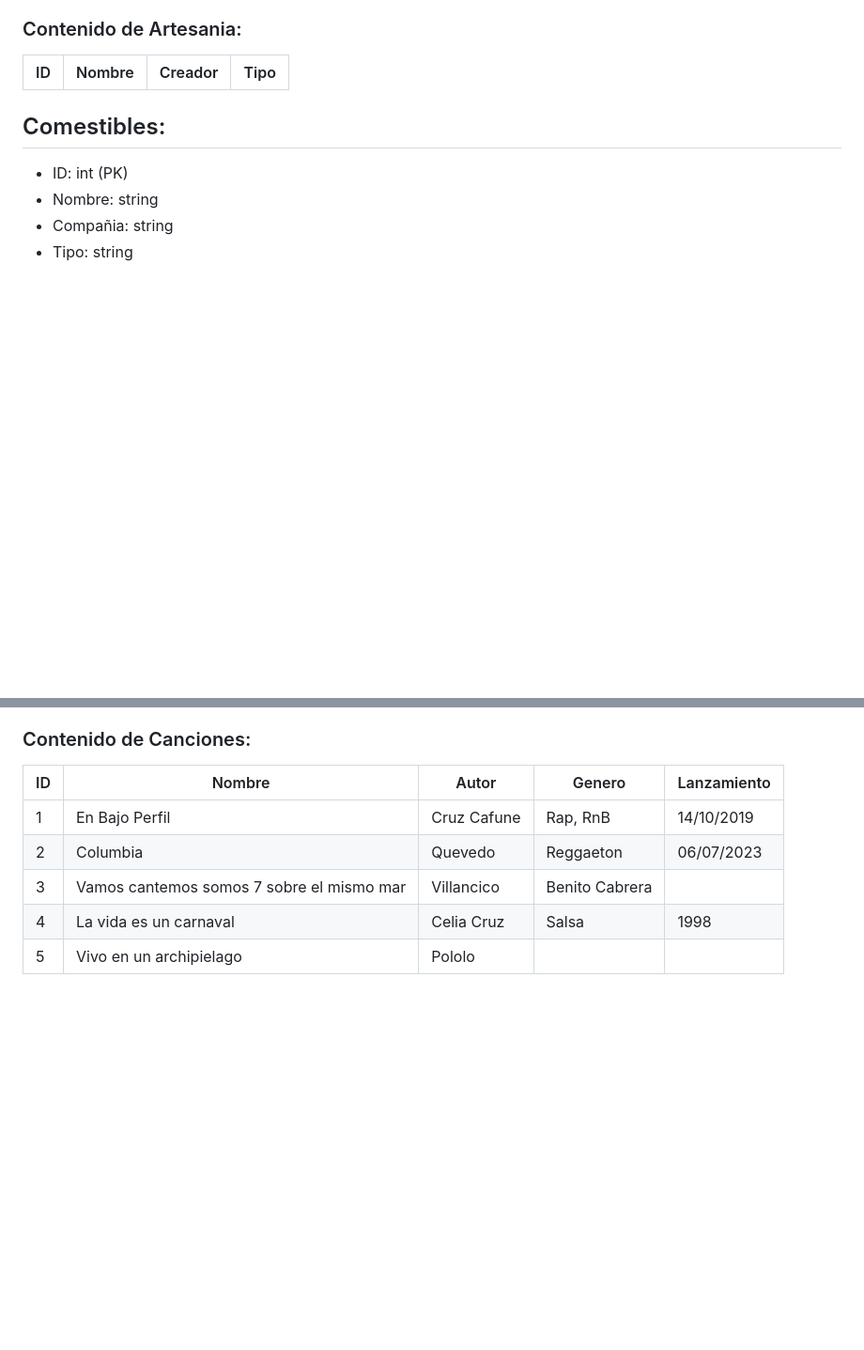
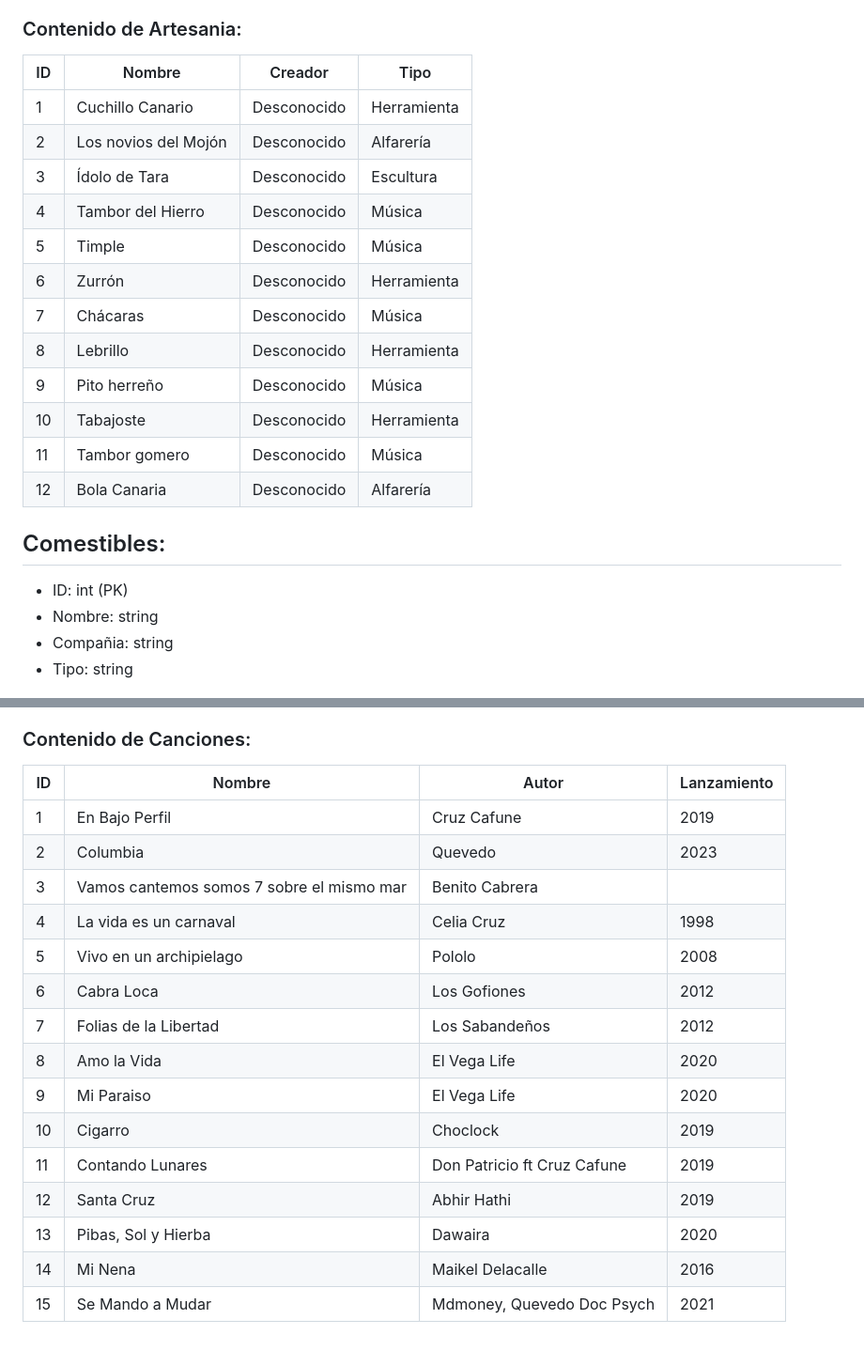
Before and after one commit to feichay10/Proyecto-Final-ADBD, a Markdown page: contenido_tablas.md, 2 parts joined by grey strips. Shown at 94% size. GitHub-like rendering; blank space fills up the shorter version.

Commit message:
Done examples for the db

```diff
--- a/contenido_tablas.md
+++ b/contenido_tablas.md
@@ -295,7 +295,18 @@
 ### Contenido de Artesania:
 | ID | Nombre | Creador | Tipo |
 |----|--------|---------|------|
-
+| 1  | Cuchillo Canario | Desconocido | Herramienta |
+| 2  | Los novios del Mojón | Desconocido | Alfarería |
+| 3  | Ídolo de Tara | Desconocido | Escultura |
+| 4  | Tambor del Hierro | Desconocido | Música |
+| 5  | Timple | Desconocido | Música |
+| 6  | Zurrón | Desconocido | Herramienta |
+| 7  | Chácaras | Desconocido | Música |
+| 8  | Lebrillo | Desconocido | Herramienta |
+| 9  | Pito herreño | Desconocido | Música |
+| 10 | Tabajoste | Desconocido | Herramienta |
+| 11 | Tambor gomero | Desconocido | Música |
+| 12 | Bola Canaria | Desconocido | Alfarería |
 
 ## Comestibles:
 * ID: int (PK)
@@ -340,10 +351,20 @@
 * Lanzamiento: date
 
 ### Contenido de Canciones:
-| ID | Nombre | Autor | Genero | Lanzamiento |
-|----|--------|-------|--------|-------------|
-| 1  | En Bajo Perfil | Cruz Cafune | Rap, RnB | 14/10/2019 |
-| 2  | Columbia | Quevedo | Reggaeton | 06/07/2023 |
-| 3  | Vamos cantemos somos 7 sobre el mismo mar | Villancico |Benito Cabrera |
-| 4  | La vida es un carnaval | Celia Cruz | Salsa | 1998 |
-| 5  | Vivo en un archipielago | Pololo |
+| ID | Nombre | Autor | Lanzamiento |
+|----|--------|-------|-------------|
+| 1  | En Bajo Perfil | Cruz Cafune | 2019 |
+| 2  | Columbia | Quevedo | 2023 |
+| 3  | Vamos cantemos somos 7 sobre el mismo mar | Benito Cabrera |
+| 4  | La vida es un carnaval | Celia Cruz | 1998 |
+| 5  | Vivo en un archipielago | Pololo | 2008
+| 6  | Cabra Loca | Los Gofiones | 2012
+| 7  | Folias de la Libertad | Los Sabandeños | 2012
+| 8  | Amo la Vida | El Vega Life | 2020
+| 9  | Mi Paraiso | El Vega Life | 2020
+| 10 | Cigarro | Choclock | 2019
+| 11 | Contando Lunares | Don Patricio ft Cruz Cafune | 2019
+| 12 | Santa Cruz | Abhir Hathi | 2019
+| 13 | Pibas, Sol y Hierba | Dawaira | 2020
+| 14 | Mi Nena | Maikel Delacalle | 2016
+| 15 | Se Mando a Mudar | Mdmoney, Quevedo Doc Psych | 2021
```
